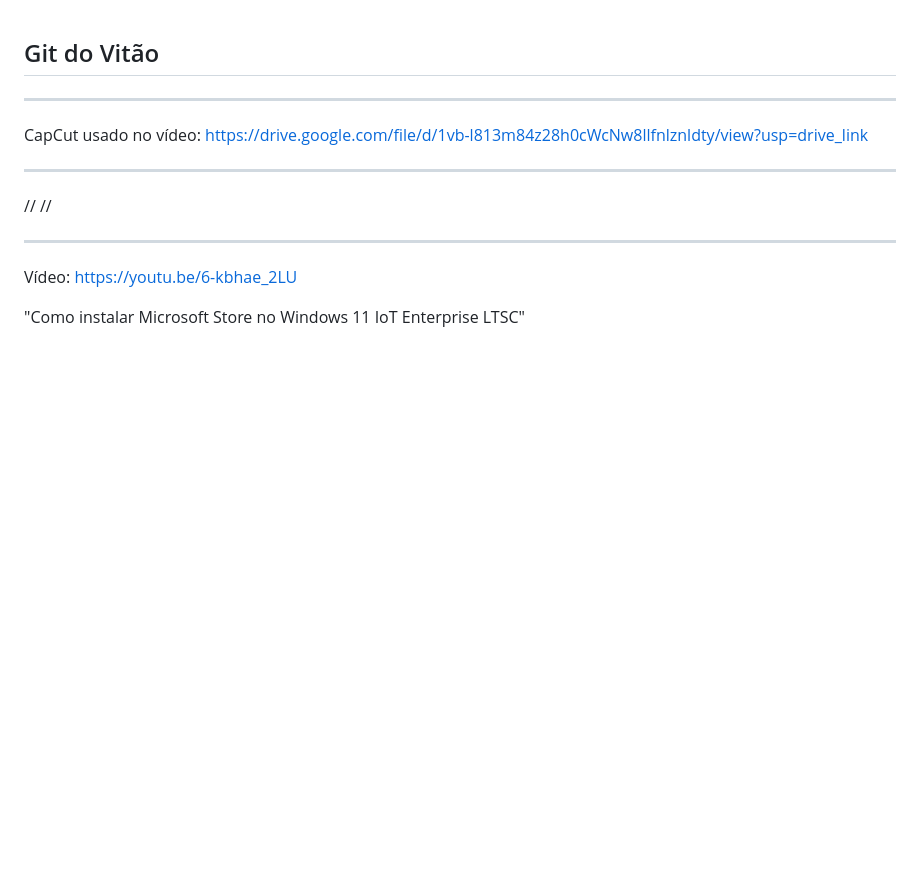
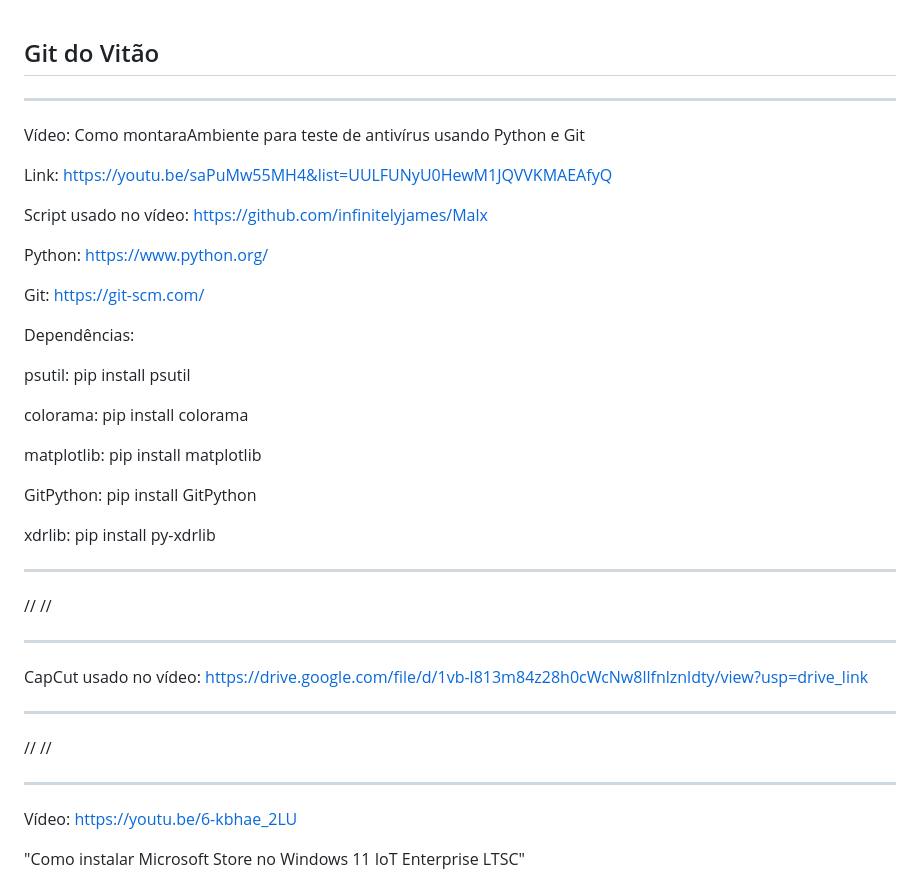
Before and after one commit to vitaotek/gitdovitao, a Markdown page: README.md, the part around the change. Rendered like a GitHub page; blank space fills up the shorter version.

```diff
--- a/README.md
+++ b/README.md
@@ -1,6 +1,35 @@
 Git do Vitão
 ------------
 
+
+***************************************************************
+
+Vídeo: Como montaraAmbiente para teste de antivírus usando Python e Git
+
+Link: https://youtu.be/saPuMw55MH4&list=UULFUNyU0HewM1JQVVKMAEAfyQ
+
+Script usado no vídeo: https://github.com/infinitelyjames/Malx
+
+Python: https://www.python.org/
+
+Git: https://git-scm.com/
+
+Dependências:
+
+psutil: pip install psutil
+
+colorama: pip install colorama
+
+matplotlib: pip install matplotlib
+
+GitPython: pip install GitPython
+
+xdrlib: pip install py-xdrlib
+
+***************************************************************
+
+//
+//
 
 ***************************************************************
 
```
